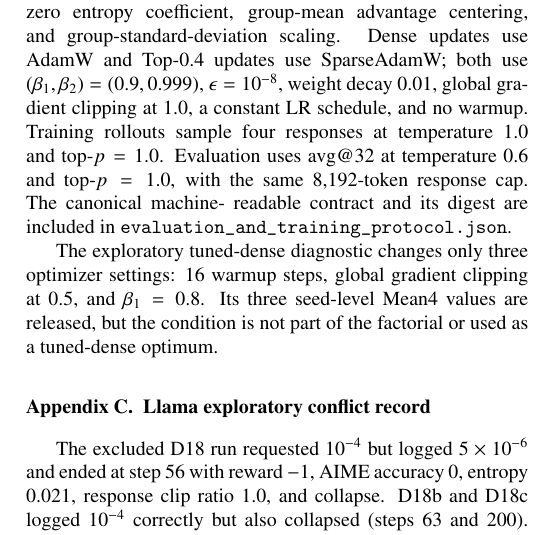
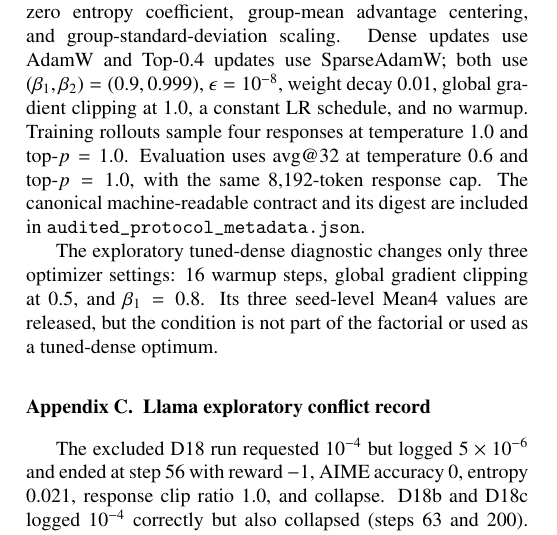
Before and after one commit to vivia-an/advantage_spine_v1, a LaTeX paper (main_ne.tex): part of one column of page 7 of 8, cut so that both start at the same text. Compiled offline with pdfLaTeX.

Commit message:
fix protocol reference and checksum manifest

```diff
--- a/main_ne.tex
+++ b/main_ne.tex
@@ -684,9 +684,9 @@ $(\beta_1,\beta_2)=(0.9,0.999)$, $\epsilon=10^{-8}$, weight decay 0.01,
 global gradient clipping at 1.0, a constant LR schedule, and no warmup.
 Training rollouts sample four responses at temperature 1.0 and top-$p=1.0$.
 Evaluation uses avg@32 at temperature 0.6 and
-top-$p=1.0$, with the same 8,192-token response cap. The canonical machine-
-readable contract and its digest are included in
-\texttt{evaluation\_and\_training\_protocol.json}.
+top-$p=1.0$, with the same 8,192-token response cap. The canonical
+machine-readable contract and its digest are included in
+\texttt{audited\_protocol\_metadata.json}.
 
 The exploratory tuned-dense diagnostic changes only three optimizer settings:
 16 warmup steps, global gradient clipping at 0.5, and $\beta_1=0.8$. Its
```
Also changed, not shown: main_ne.pdf, 1 other file.
